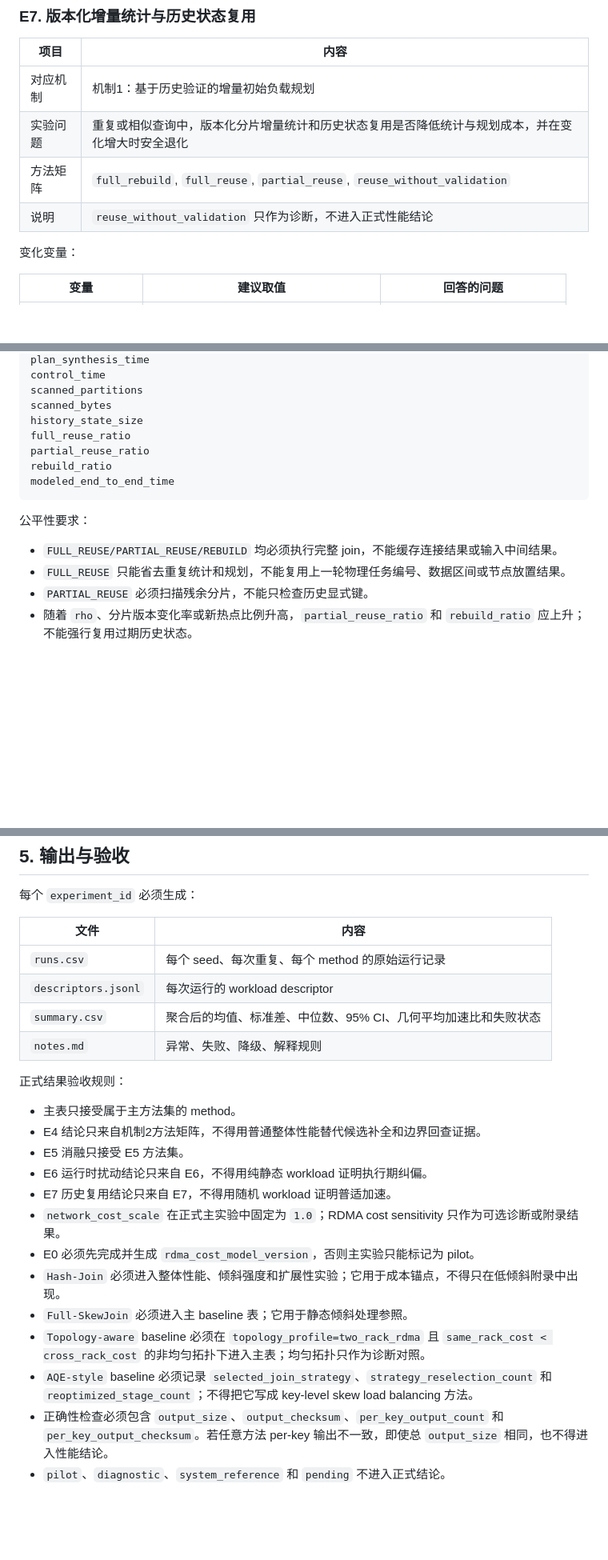
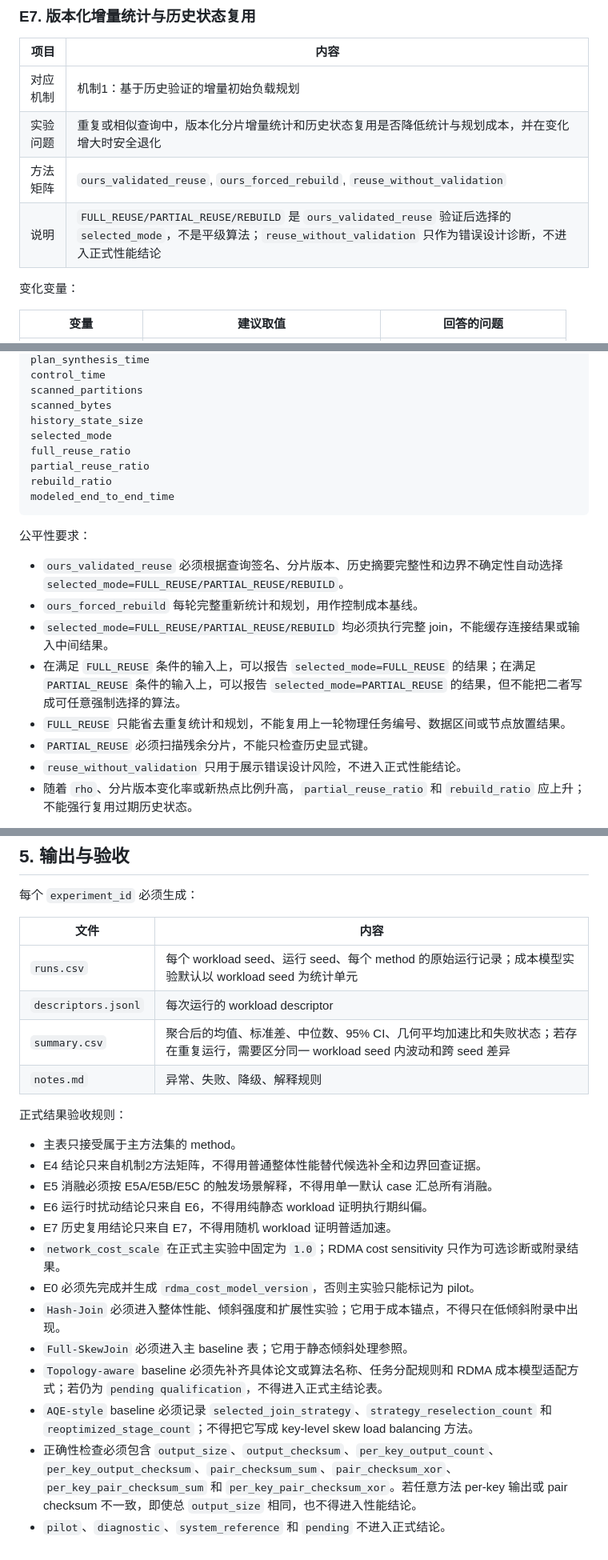
Before and after one commit to sgfd-ui/thesis, a Markdown page: 对比实验.md, 3 parts joined by grey strips. Shown at 80% size. Drawn GitHub-style; blank space fills up the shorter version.

```diff
--- a/对比实验.md
+++ b/对比实验.md
@@ -355,8 +369,8 @@ empty_snapshot_count
 | --- | --- |
 | 对应机制 | 机制1：基于历史验证的增量初始负载规划 |
 | 实验问题 | 重复或相似查询中，版本化分片增量统计和历史状态复用是否降低统计与规划成本，并在变化增大时安全退化 |
-| 方法矩阵 | `full_rebuild`, `full_reuse`, `partial_reuse`, `reuse_without_validation` |
-| 说明 | `reuse_without_validation` 只作为诊断，不进入正式性能结论 |
+| 方法矩阵 | `ours_validated_reuse`, `ours_forced_rebuild`, `reuse_without_validation` |
+| 说明 | `FULL_REUSE/PARTIAL_REUSE/REBUILD` 是 `ours_validated_reuse` 验证后选择的 `selected_mode`，不是平级算法；`reuse_without_validation` 只作为错误设计诊断，不进入正式性能结论 |
 
 变化变量：
 
@@ -380,6 +394,7 @@ control_time
 scanned_partitions
 scanned_bytes
 history_state_size
+selected_mode
 full_reuse_ratio
 partial_reuse_ratio
 rebuild_ratio
@@ -388,9 +403,13 @@ modeled_end_to_end_time
 
 公平性要求：
 
-- `FULL_REUSE/PARTIAL_REUSE/REBUILD` 均必须执行完整 join，不能缓存连接结果或输入中间结果。
+- `ours_validated_reuse` 必须根据查询签名、分片版本、历史摘要完整性和边界不确定性自动选择 `selected_mode=FULL_REUSE/PARTIAL_REUSE/REBUILD`。
+- `ours_forced_rebuild` 每轮完整重新统计和规划，用作控制成本基线。
+- `selected_mode=FULL_REUSE/PARTIAL_REUSE/REBUILD` 均必须执行完整 join，不能缓存连接结果或输入中间结果。
+- 在满足 `FULL_REUSE` 条件的输入上，可以报告 `selected_mode=FULL_REUSE` 的结果；在满足 `PARTIAL_REUSE` 条件的输入上，可以报告 `selected_mode=PARTIAL_REUSE` 的结果，但不能把二者写成可任意强制选择的算法。
 - `FULL_REUSE` 只能省去重复统计和规划，不能复用上一轮物理任务编号、数据区间或节点放置结果。
 - `PARTIAL_REUSE` 必须扫描残余分片，不能只检查历史显式键。
+- `reuse_without_validation` 只用于展示错误设计风险，不进入正式性能结论。
 - 随着 `rho`、分片版本变化率或新热点比例升高，`partial_reuse_ratio` 和 `rebuild_ratio` 应上升；不能强行复用过期历史状态。
 
 理论解释规则：E7 的主结论是机制1降低重复或相似查询下的统计与规划成本，而不是证明任意随机 workload 加速。正式结果必须随 `rho` 画退化曲线；固定 case 的加速比只能作为默认配置结果。
@@ -425,23 +444,23 @@ AQE-style baseline 可以减少错误物理策略带来的数据移动或 stage
 
 | 文件 | 内容 |
 | --- | --- |
-| `runs.csv` | 每个 seed、每次重复、每个 method 的原始运行记录 |
+| `runs.csv` | 每个 workload seed、运行 seed、每个 method 的原始运行记录；成本模型实验默认以 workload seed 为统计单元 |
 | `descriptors.jsonl` | 每次运行的 workload descriptor |
-| `summary.csv` | 聚合后的均值、标准差、中位数、95% CI、几何平均加速比和失败状态 |
+| `summary.csv` | 聚合后的均值、标准差、中位数、95% CI、几何平均加速比和失败状态；若存在重复运行，需要区分同一 workload seed 内波动和跨 seed 差异 |
 | `notes.md` | 异常、失败、降级、解释规则 |
 
 正式结果验收规则：
 
 - 主表只接受属于主方法集的 method。
 - E4 结论只来自机制2方法矩阵，不得用普通整体性能替代候选补全和边界回查证据。
-- E5 消融只接受 E5 方法集。
+- E5 消融必须按 E5A/E5B/E5C 的触发场景解释，不得用单一默认 case 汇总所有消融。
 - E6 运行时扰动结论只来自 E6，不得用纯静态 workload 证明执行期纠偏。
 - E7 历史复用结论只来自 E7，不得用随机 workload 证明普适加速。
 - `network_cost_scale` 在正式主实验中固定为 `1.0`；RDMA cost sensitivity 只作为可选诊断或附录结果。
 - E0 必须先完成并生成 `rdma_cost_model_version`，否则主实验只能标记为 pilot。
 - `Hash-Join` 必须进入整体性能、倾斜强度和扩展性实验；它用于成本锚点，不得只在低倾斜附录中出现。
 - `Full-SkewJoin` 必须进入主 baseline 表；它用于静态倾斜处理参照。
-- `Topology-aware` baseline 必须在 `topology_profile=two_rack_rdma` 且 `same_rack_cost < cross_rack_cost` 的非均匀拓扑下进入主表；均匀拓扑只作为诊断对照。
+- `Topology-aware` baseline 必须先补齐具体论文或算法名称、任务分配规则和 RDMA 成本模型适配方式；若仍为 `pending qualification`，不得进入正式主结论表。
 - `AQE-style` baseline 必须记录 `selected_join_strategy`、`strategy_reselection_count` 和 `reoptimized_stage_count`；不得把它写成 key-level skew load balancing 方法。
-- 正确性检查必须包含 `output_size`、`output_checksum`、`per_key_output_count` 和 `per_key_output_checksum`。若任意方法 per-key 输出不一致，即使总 `output_size` 相同，也不得进入性能结论。
+- 正确性检查必须包含 `output_size`、`output_checksum`、`per_key_output_count`、`per_key_output_checksum`、`pair_checksum_sum`、`pair_checksum_xor`、`per_key_pair_checksum_sum` 和 `per_key_pair_checksum_xor`。若任意方法 per-key 输出或 pair checksum 不一致，即使总 `output_size` 相同，也不得进入性能结论。
 - `pilot`、`diagnostic`、`system_reference` 和 `pending` 不进入正式结论。
```
Also changed, not shown: other parts of 对比实验.md (+32 -18 lines).
